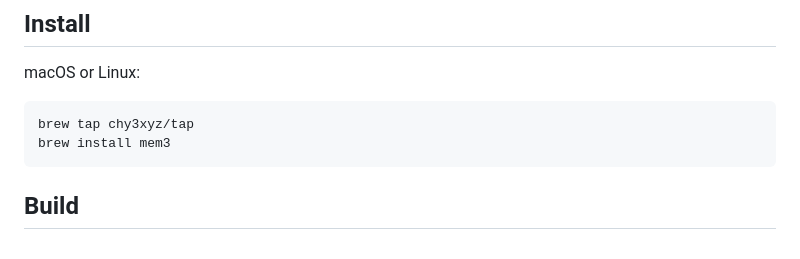
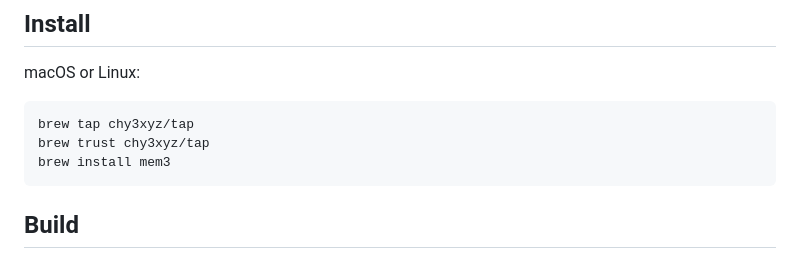
Before and after one commit to chy3xyz/mem3, a Markdown page: README.md, the part around the change. GitHub-like rendering.

Commit message:
docs: document brew install from chy3xyz/tap
The tap has to be trusted once before Homebrew will install from it.

Co-authored-by: Cursor <cursoragent@cursor.com>

````diff
--- a/README.md
+++ b/README.md
@@ -132,6 +132,7 @@ macOS or Linux:
 
 ```bash
 brew tap chy3xyz/tap
+brew trust chy3xyz/tap
 brew install mem3
 ```
 
````
Also changed, not shown: 1 other file.
